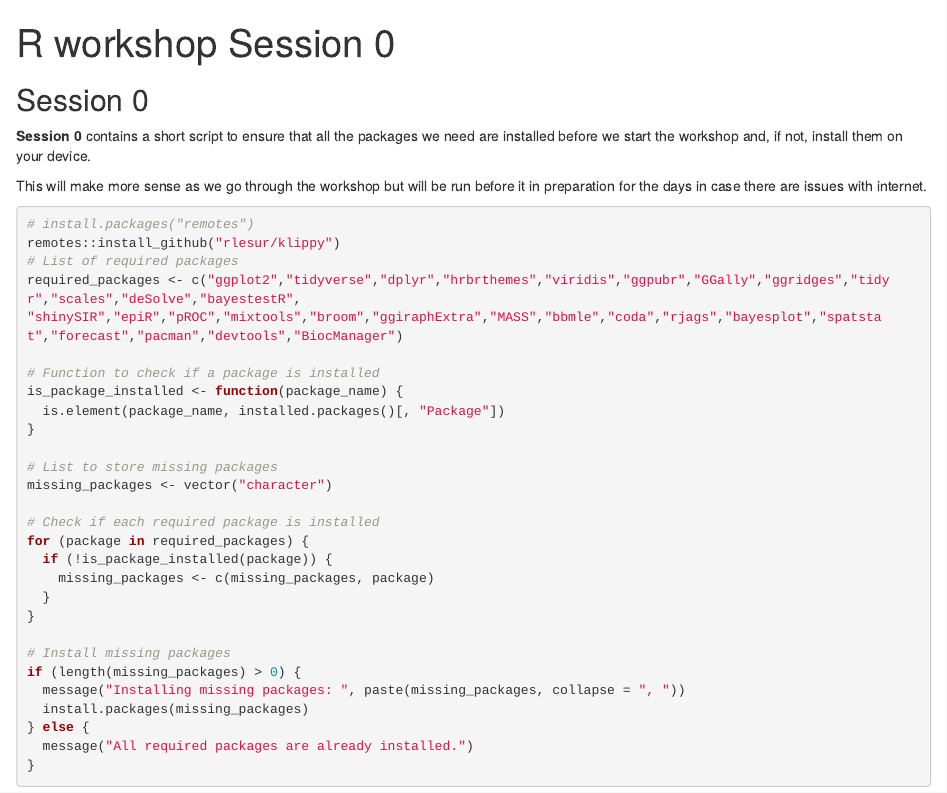
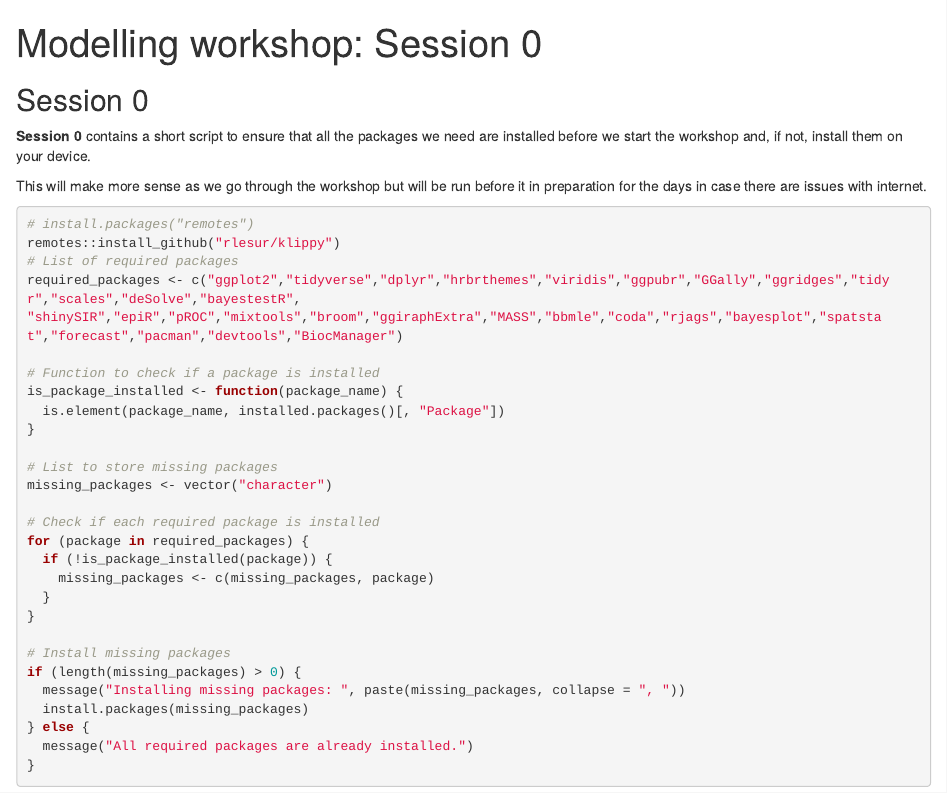
Before and after one commit to dtsh2/data_analyses_bats, an R Markdown document (Session_0_install_packages.Rmd): the page in a window 1100 px wide, from its top. Rendered offline with R 4.5, knitr and Pandoc, with nearby package versions.

Commit message:
Update Session_0_install_packages.Rmd

```diff
--- a/Session_0_install_packages.Rmd
+++ b/Session_0_install_packages.Rmd
@@ -1,5 +1,5 @@
 ---
-title: "R workshop Session 0"
+title: "Modelling workshop: Session 0"
 output: html_document
 ---
 
```
